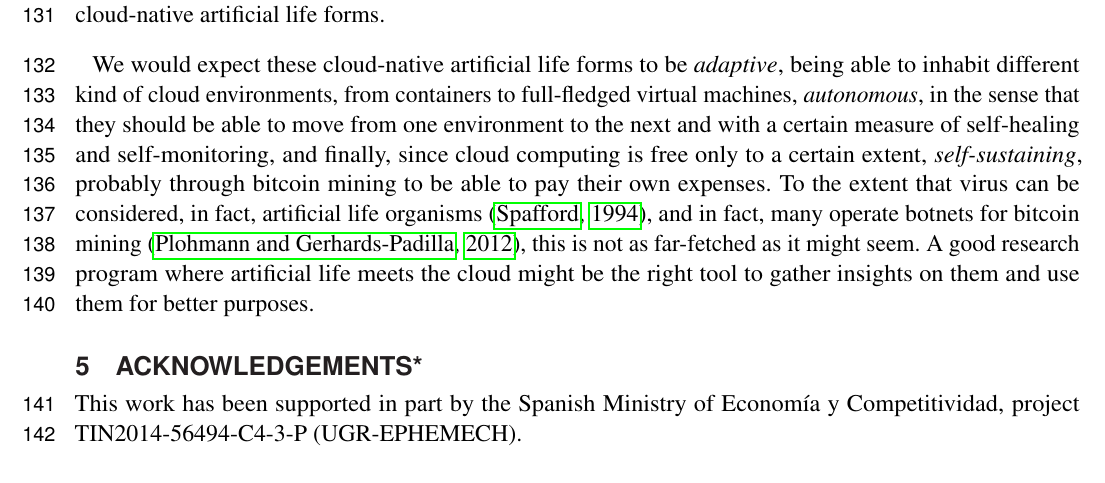
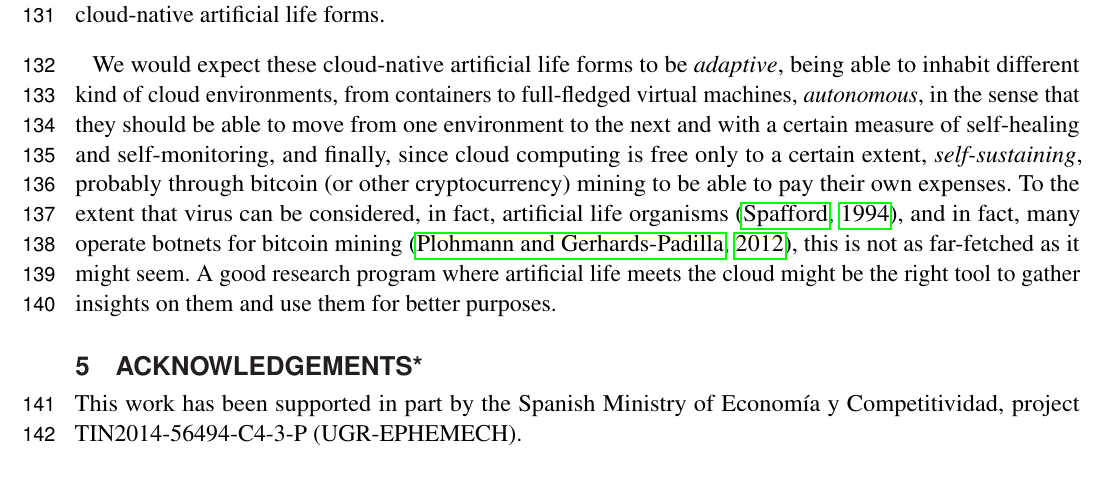
Before and after one commit to geneura-papers/2017-cloud-alife-mini-review, a LaTeX document (cloud-alife-mini-review.tex): part of page 4 of 6, cut so that both start at the same text. Compiled offline with pdfLaTeX.

Commit message:
Mini-correction

```diff
--- a/cloud-alife-mini-review.tex
+++ b/cloud-alife-mini-review.tex
@@ -309,7 +309,8 @@ environments, from containers to full-fledged virtual machines, {\em
   autonomous}, in the sense that they should be able to move from one
 environment to the next and with a certain measure of self-healing and
 self-monitoring, and finally, since cloud computing is free only to a
-certain extent, {\em self-sustaining}, probably through bitcoin mining to be
+certain extent, {\em self-sustaining}, probably through bitcoin (or
+other cryptocurrency) mining to be
 able to pay their own expenses. To the extent that virus can be
 considered, in fact, artificial life organisms
 \citep{doi:10.1162/artl.1994.1.3.249}, and in fact, many operate
```
Also changed, not shown: cloud-alife-mini-review.tex (3 more changed lines).
